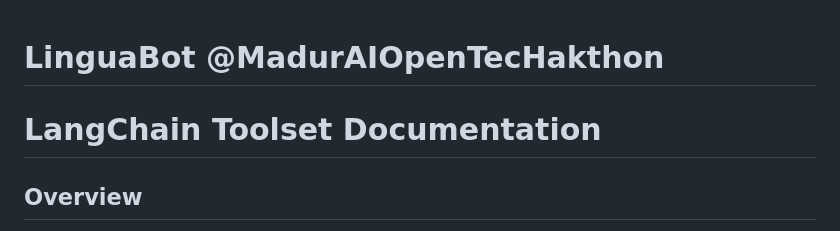
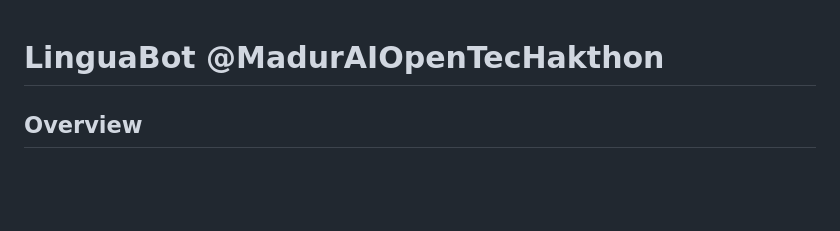
Before and after one commit to Zeros2112/LinguaBot--MadurAIOpenTecHakathon, a Markdown page: readme.md, the part around the change. Rendered like a GitHub page; blank space fills up the shorter version.

```diff
--- a/readme.md
+++ b/readme.md
@@ -1,5 +1,4 @@
 # LinguaBot @MadurAIOpenTecHakthon
-# LangChain Toolset Documentation
 
 ## Overview
 
```
